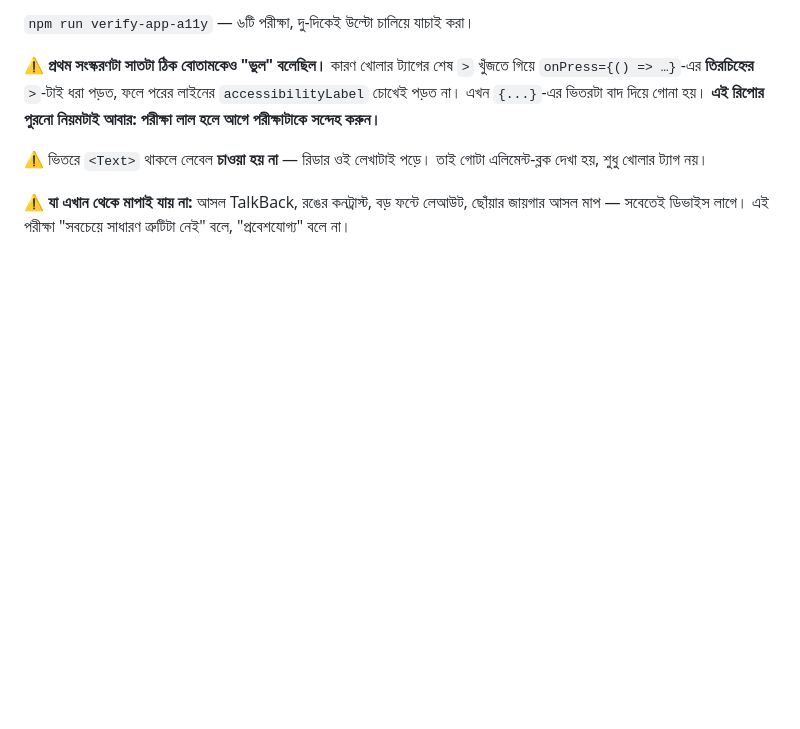
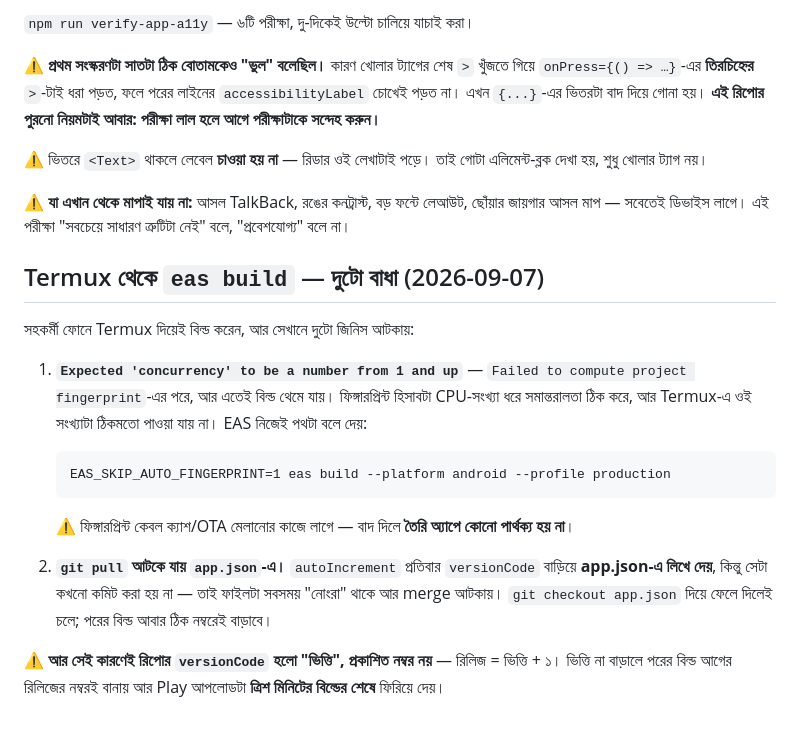
Before and after one commit to MyAstrology/myastrology-app, a Markdown page: CLAUDE.md, the part around the change. Drawn GitHub-style; blank space fills up the shorter version.

Commit message:
Termux থেকে eas build-এর দুটো বাধা নথিভুক্ত
Co-Authored-By: Claude Opus 5 <noreply@anthropic.com>
Claude-Session: https://claude.ai/code/session_012i3NERXMhNh4JJSrPbHpSc

````diff
--- a/CLAUDE.md
+++ b/CLAUDE.md
@@ -504,3 +504,27 @@ WebView/`remoteUrl` চালায় — তাই ভাষা-রুটি
 ⚠️ **যা এখান থেকে মাপাই যায় না:** আসল TalkBack, রঙের কনট্রাস্ট, বড়
 ফন্টে লেআউট, ছোঁয়ার জায়গার আসল মাপ — সবেতেই ডিভাইস লাগে। এই পরীক্ষা
 "সবচেয়ে সাধারণ ত্রুটিটা নেই" বলে, "প্রবেশযোগ্য" বলে না।
+
+## Termux থেকে `eas build` — দুটো বাধা (2026-09-07)
+
+সহকর্মী ফোনে Termux দিয়েই বিল্ড করেন, আর সেখানে দুটো জিনিস আটকায়:
+
+1. **`Expected 'concurrency' to be a number from 1 and up`** — `Failed to
+   compute project fingerprint`-এর পরে, আর এতেই বিল্ড থেমে যায়। ফিঙ্গারপ্রিন্ট
+   হিসাবটা CPU-সংখ্যা ধরে সমান্তরালতা ঠিক করে, আর Termux-এ ওই সংখ্যাটা ঠিকমতো
+   পাওয়া যায় না। EAS নিজেই পথটা বলে দেয়:
+   ```
+   EAS_SKIP_AUTO_FINGERPRINT=1 eas build --platform android --profile production
+   ```
+   ⚠️ ফিঙ্গারপ্রিন্ট কেবল ক্যাশ/OTA মেলানোর কাজে লাগে — বাদ দিলে **তৈরি
+   অ্যাপে কোনো পার্থক্য হয় না**।
+
+2. **`git pull` আটকে যায় `app.json`-এ।** `autoIncrement` প্রতিবার
+   `versionCode` বাড়িয়ে **app.json-এ লিখে দেয়**, কিন্তু সেটা কখনো কমিট করা
+   হয় না — তাই ফাইলটা সবসময় "নোংরা" থাকে আর merge আটকায়।
+   `git checkout app.json` দিয়ে ফেলে দিলেই চলে; পরের বিল্ড আবার ঠিক
+   নম্বরেই বাড়াবে।
+
+⚠️ **আর সেই কারণেই রিপোর `versionCode` হলো "ভিত্তি", প্রকাশিত নম্বর নয়** —
+রিলিজ = ভিত্তি + ১। ভিত্তি না বাড়ালে পরের বিল্ড আগের রিলিজের নম্বরই বানায়
+আর Play আপলোডটা **ত্রিশ মিনিটের বিল্ডের শেষে** ফিরিয়ে দেয়।
````
